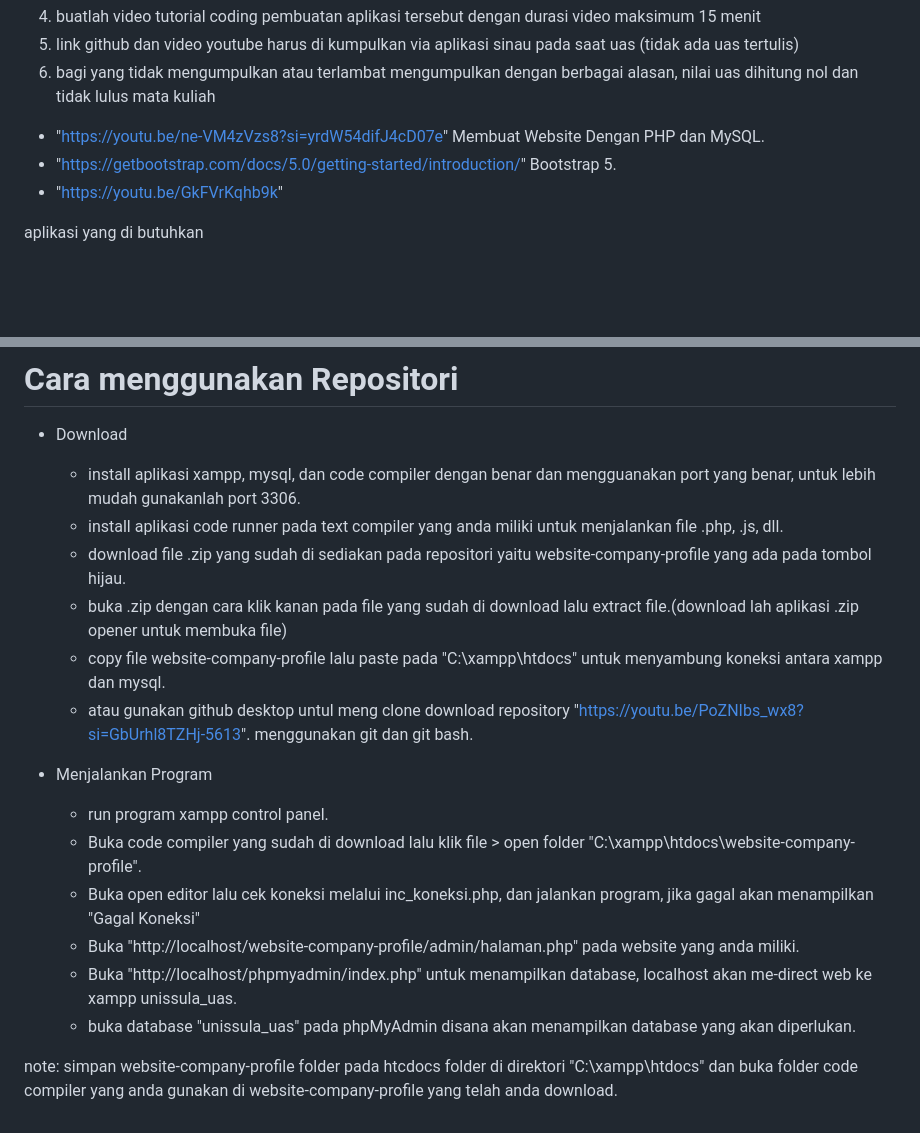
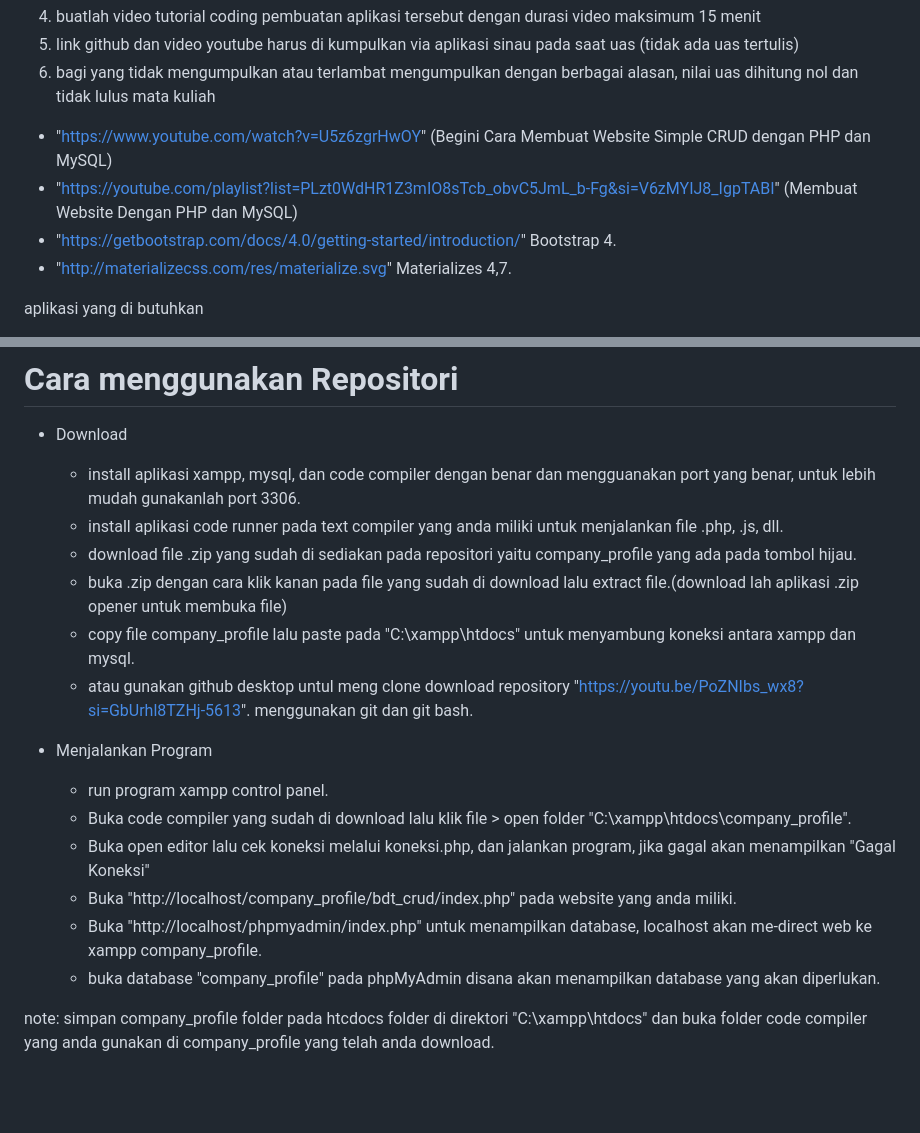
Before and after one commit to maulana-arlis/tugas-besar-bdt, a Markdown page: README.md, 2 parts joined by grey strips. Rendered like a GitHub page; blank space fills up the shorter version.

```diff
--- a/README.md
+++ b/README.md
@@ -15,9 +15,11 @@
 5. link github dan video youtube harus di kumpulkan via aplikasi sinau pada saat uas (tidak ada uas tertulis)
 6. bagi yang tidak mengumpulkan atau terlambat mengumpulkan dengan berbagai alasan, nilai uas dihitung nol dan tidak lulus mata kuliah
 
- - "https://youtu.be/ne-VM4zVzs8?si=yrdW54difJ4cD07e" Membuat Website Dengan PHP dan MySQL.
- - "https://getbootstrap.com/docs/5.0/getting-started/introduction/" Bootstrap 5.
- - "https://youtu.be/GkFVrKqhb9k"
+ - "https://www.youtube.com/watch?v=U5z6zgrHwOY" (Begini Cara Membuat Website Simple CRUD dengan PHP dan MySQL)
+ - "https://youtube.com/playlist?list=PLzt0WdHR1Z3mIO8sTcb_obvC5JmL_b-Fg&si=V6zMYIJ8_IgpTABI" (Membuat Website Dengan PHP dan MySQL)
+ - "https://getbootstrap.com/docs/4.0/getting-started/introduction/" Bootstrap 4.
+ - "http://materializecss.com/res/materialize.svg" Materializes 4,7.
+
 
 aplikasi yang di butuhkan
 1. xampp
@@ -79,17 +59,17 @@ aplikasi yang di butuhkan
 - Download
   - install aplikasi xampp, mysql, dan code compiler dengan benar dan mengguanakan port yang benar, untuk lebih mudah gunakanlah port 3306.
   - install aplikasi code runner pada text compiler yang anda miliki untuk menjalankan file .php, .js, dll.
-  - download file .zip yang sudah di sediakan pada repositori yaitu website-company-profile yang ada pada tombol hijau.
+  - download file .zip yang sudah di sediakan pada repositori yaitu company_profile yang ada pada tombol hijau.
   - buka .zip dengan cara klik kanan pada file yang sudah di download lalu extract file.(download lah aplikasi .zip opener untuk membuka file)
-  - copy file website-company-profile lalu paste pada "C:\xampp\htdocs" untuk menyambung koneksi antara xampp dan mysql.
+  - copy file company_profile lalu paste pada "C:\xampp\htdocs" untuk menyambung koneksi antara xampp dan mysql.
   - atau gunakan github desktop untul meng clone download repository "https://youtu.be/PoZNIbs_wx8?si=GbUrhl8TZHj-5613". menggunakan git dan git bash.
 
 - Menjalankan Program
   - run program xampp control panel.
-  - Buka code compiler yang sudah di download lalu klik file > open folder "C:\xampp\htdocs\website-company-profile".
-  - Buka open editor lalu cek koneksi melalui inc_koneksi.php, dan jalankan program, jika gagal akan menampilkan "Gagal Koneksi"
-  - Buka "http://localhost/website-company-profile/admin/halaman.php" pada website yang anda miliki.
-  - Buka "http://localhost/phpmyadmin/index.php" untuk menampilkan database, localhost akan me-direct web ke xampp unissula_uas.
-  - buka database "unissula_uas" pada phpMyAdmin disana akan menampilkan database yang akan diperlukan.
+  - Buka code compiler yang sudah di download lalu klik file > open folder "C:\xampp\htdocs\company_profile".
+  - Buka open editor lalu cek koneksi melalui koneksi.php, dan jalankan program, jika gagal akan menampilkan "Gagal Koneksi"
+  - Buka "http://localhost/company_profile/bdt_crud/index.php" pada website yang anda miliki.
+  - Buka "http://localhost/phpmyadmin/index.php" untuk menampilkan database, localhost akan me-direct web ke xampp company_profile.
+  - buka database "company_profile" pada phpMyAdmin disana akan menampilkan database yang akan diperlukan.
 
-note: simpan website-company-profile folder pada htcdocs folder di direktori "C:\xampp\htdocs" dan buka folder code compiler yang anda gunakan di website-company-profile yang telah anda download.
+note: simpan company_profile folder pada htcdocs folder di direktori "C:\xampp\htdocs" dan buka folder code compiler yang anda gunakan di company_profile yang telah anda download.
```
Also changed, not shown: other parts of README.md (+8 -30 lines).
